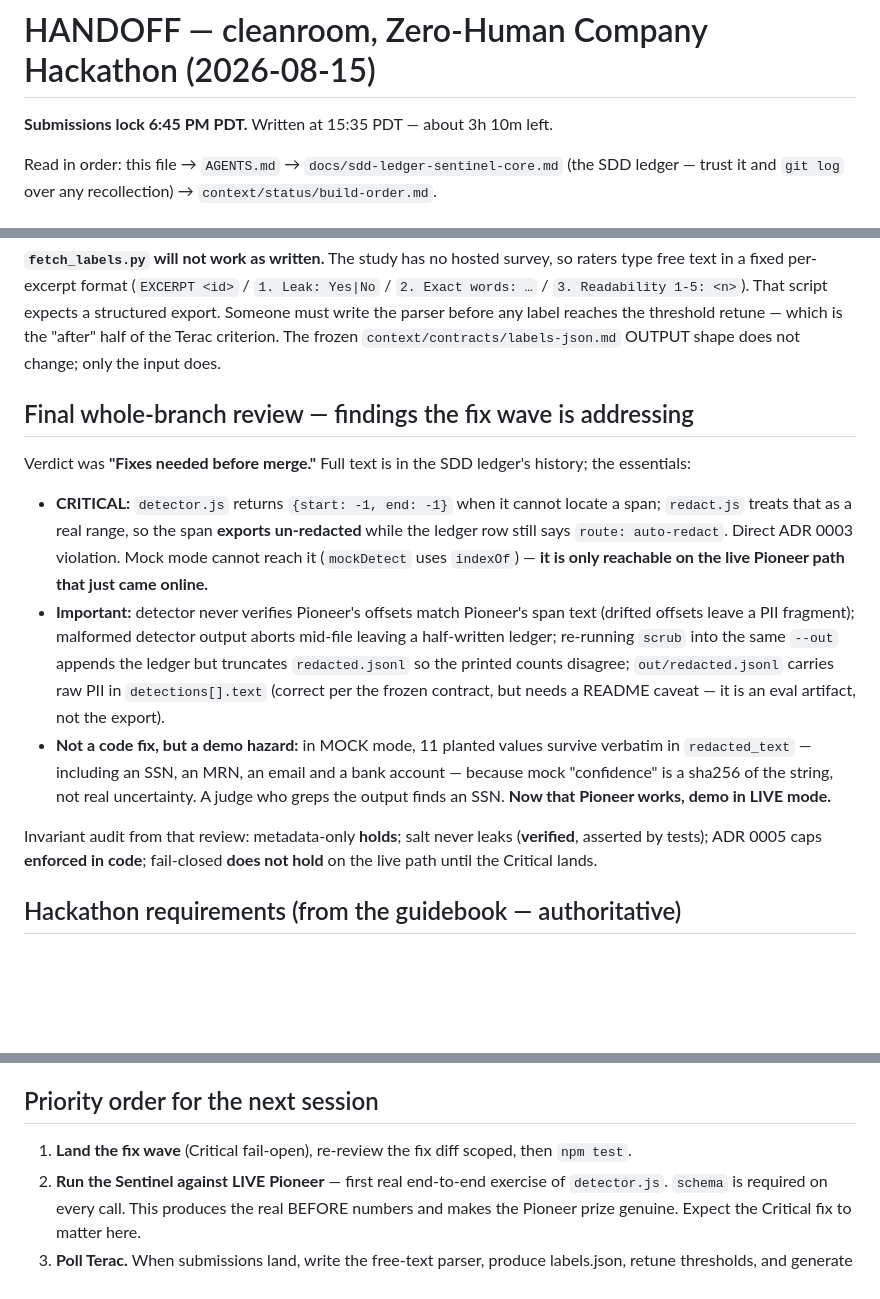
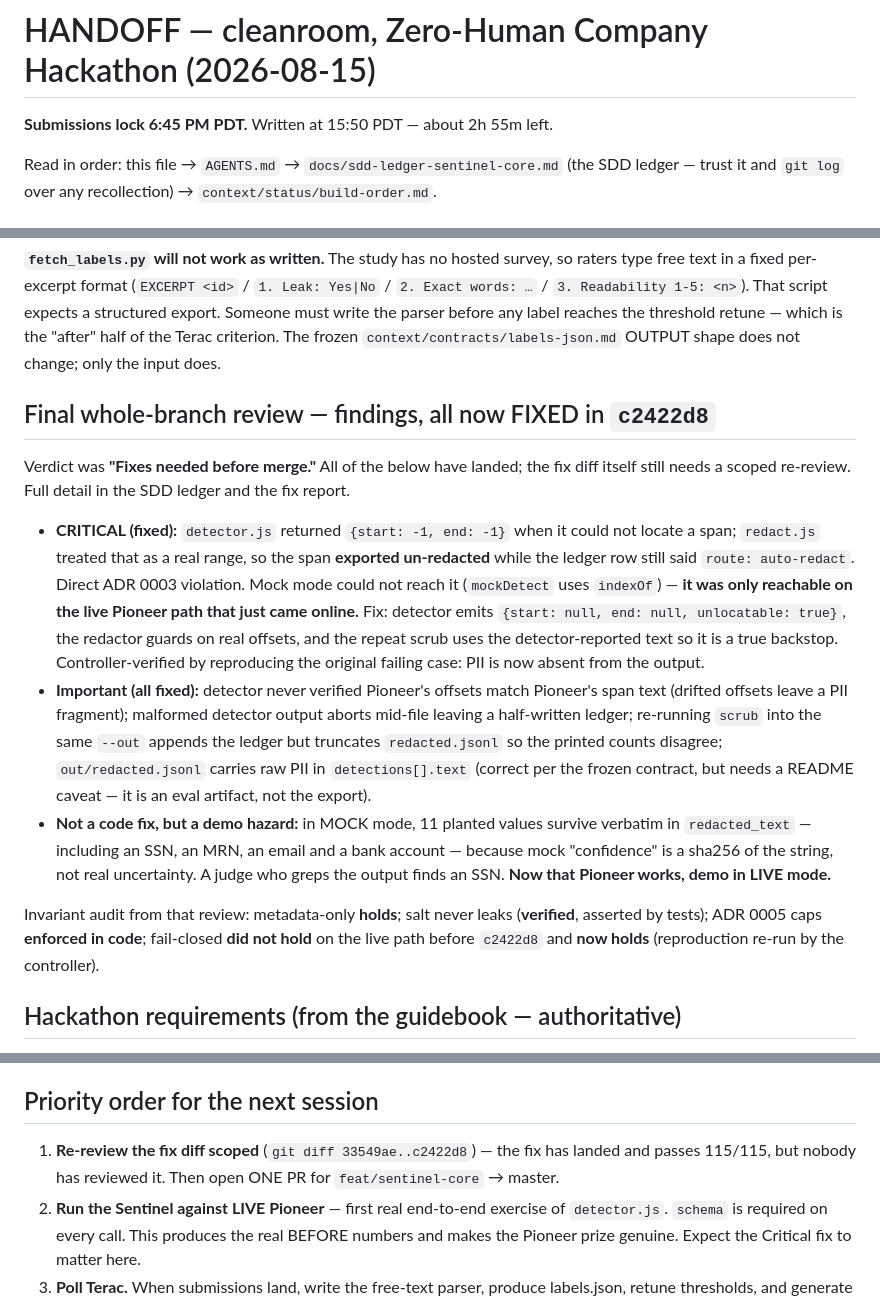
Before and after one commit to het-sheth/cleanroom, a Markdown page: HANDOFF.md, 3 parts joined by grey strips. GitHub-like rendering; blank space fills up the shorter version.

Commit message:
docs: mark final review findings as fixed

```diff
--- a/HANDOFF.md
+++ b/HANDOFF.md
@@ -1,6 +1,6 @@
 # HANDOFF — cleanroom, Zero-Human Company Hackathon (2026-08-15)
 
-**Submissions lock 6:45 PM PDT.** Written at 15:35 PDT — about 3h 10m left.
+**Submissions lock 6:45 PM PDT.** Written at 15:50 PDT — about 2h 55m left.
 
 Read in order: this file → `AGENTS.md` → `docs/sdd-ledger-sentinel-core.md` (the SDD ledger — trust
 it and `git log` over any recollection) → `context/status/build-order.md`.
@@ -75,15 +75,19 @@ text in a fixed per-excerpt format (`EXCERPT <id>` / `1. Leak: Yes|No` / `2. Exa
 before any label reaches the threshold retune — which is the "after" half of the Terac criterion.
 The frozen `context/contracts/labels-json.md` OUTPUT shape does not change; only the input does.
 
-## Final whole-branch review — findings the fix wave is addressing
+## Final whole-branch review — findings, all now FIXED in `c2422d8`
 
-Verdict was **"Fixes needed before merge."** Full text is in the SDD ledger's history; the essentials:
+Verdict was **"Fixes needed before merge."** All of the below have landed; the fix diff itself
+still needs a scoped re-review. Full detail in the SDD ledger and the fix report.
 
-- **CRITICAL:** `detector.js` returns `{start: -1, end: -1}` when it cannot locate a span; `redact.js`
-  treats that as a real range, so the span **exports un-redacted** while the ledger row still says
-  `route: auto-redact`. Direct ADR 0003 violation. Mock mode cannot reach it (`mockDetect` uses
-  `indexOf`) — **it is only reachable on the live Pioneer path that just came online.**
-- **Important:** detector never verifies Pioneer's offsets match Pioneer's span text (drifted
+- **CRITICAL (fixed):** `detector.js` returned `{start: -1, end: -1}` when it could not locate a
+  span; `redact.js` treated that as a real range, so the span **exported un-redacted** while the
+  ledger row still said `route: auto-redact`. Direct ADR 0003 violation. Mock mode could not reach
+  it (`mockDetect` uses `indexOf`) — **it was only reachable on the live Pioneer path that just came
+  online.** Fix: detector emits `{start: null, end: null, unlocatable: true}`, the redactor guards
+  on real offsets, and the repeat scrub uses the detector-reported text so it is a true backstop.
+  Controller-verified by reproducing the original failing case: PII is now absent from the output.
+- **Important (all fixed):** detector never verified Pioneer's offsets match Pioneer's span text (drifted
   offsets leave a PII fragment); malformed detector output aborts mid-file leaving a half-written
   ledger; re-running `scrub` into the same `--out` appends the ledger but truncates
   `redacted.jsonl` so the printed counts disagree; `out/redacted.jsonl` carries raw PII in
@@ -95,8 +99,8 @@ Verdict was **"Fixes needed before merge."** Full text is in the SDD ledger's hi
   an SSN. **Now that Pioneer works, demo in LIVE mode.**
 
 Invariant audit from that review: metadata-only **holds**; salt never leaks (**verified**, asserted
-by tests); ADR 0005 caps **enforced in code**; fail-closed **does not hold** on the live path until
-the Critical lands.
+by tests); ADR 0005 caps **enforced in code**; fail-closed **did not hold** on the live path before
+`c2422d8` and **now holds** (reproduction re-run by the controller).
 
 ## Hackathon requirements (from the guidebook — authoritative)
 
@@ -116,7 +120,8 @@ the Critical lands.
 
 ## Priority order for the next session
 
-1. **Land the fix wave** (Critical fail-open), re-review the fix diff scoped, then `npm test`.
+1. **Re-review the fix diff scoped** (`git diff 33549ae..c2422d8`) — the fix has landed and passes
+   115/115, but nobody has reviewed it. Then open ONE PR for `feat/sentinel-core` → master.
 2. **Run the Sentinel against LIVE Pioneer** — first real end-to-end exercise of `detector.js`.
    `schema` is required on every call. This produces the real BEFORE numbers and makes the Pioneer
    prize genuine. Expect the Critical fix to matter here.
```
Also changed, not shown: other parts of HANDOFF.md (+1 -1 lines).
